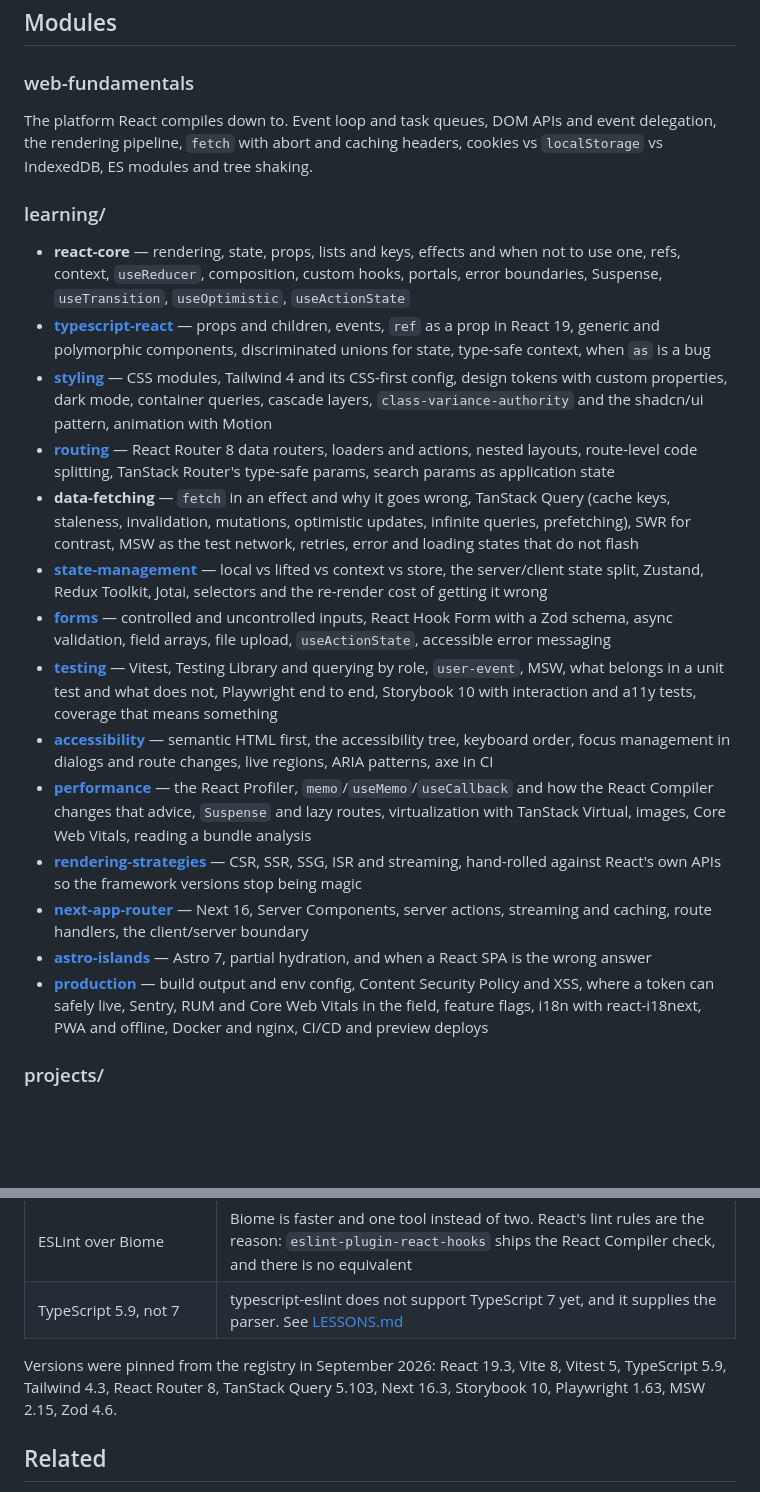
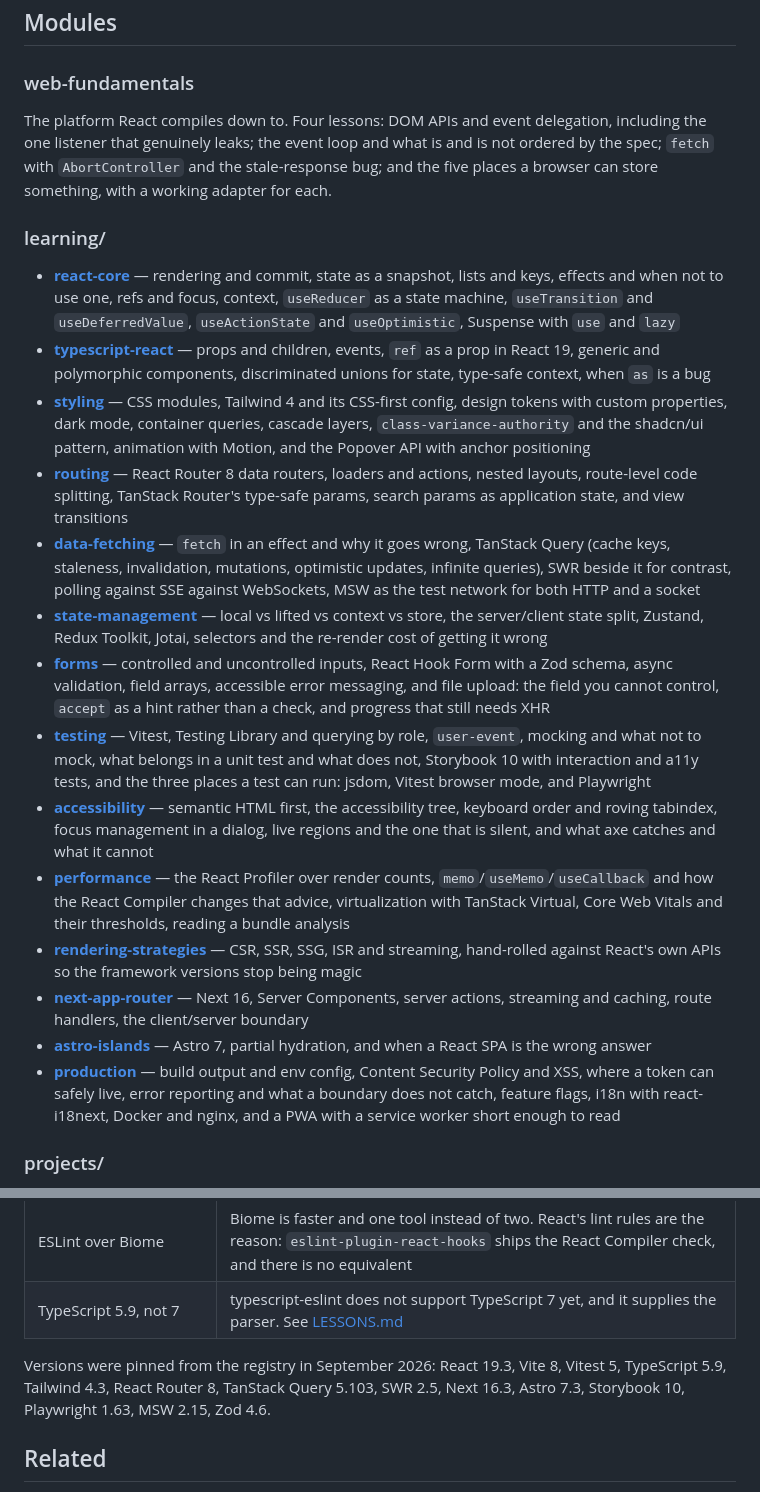
Before and after one commit to alexvervloet/learn-frontend-engineering, a Markdown page: README.md, 2 parts joined by grey strips. Drawn GitHub-style; blank space fills up the shorter version.

Commit message:
docs: make the root README's module list true
Nine claims described things the repo did not have, and each module's own
README said so in its 'Not covered here' section. Six are now true because
the lessons exist; three were removed.

True now: SWR, PWA and offline, file upload, view transitions, the Popover
API, Vitest browser mode, IndexedDB and Cache Storage, real time.

Removed: react-core's composition, custom hooks, portals and error
boundaries, none of which has a lesson and the first of which appears
nowhere in the repo; web-fundamentals' rendering pipeline, caching headers
and tree shaking; performance's images; accessibility's full ARIA
patterns; production's analytics, RUM and CI/CD deploys.

Counts updated and checked rather than estimated: 830 test cases, and 143
Playwright specs from `playwright test --list` across seven configs.

```diff
--- a/README.md
+++ b/README.md
@@ -107,54 +109,63 @@ Each module's README states exactly what it needs.
 
 ### web-fundamentals
 
-The platform React compiles down to. Event loop and task queues, DOM APIs and
-event delegation, the rendering pipeline, `fetch` with abort and caching
-headers, cookies vs `localStorage` vs IndexedDB, ES modules and tree shaking.
+The platform React compiles down to. Four lessons: DOM APIs and event
+delegation, including the one listener that genuinely leaks; the event loop and
+what is and is not ordered by the spec; `fetch` with `AbortController` and the
+stale-response bug; and the five places a browser can store something, with a
+working adapter for each.
 
 ### learning/
 
-- **react-core** — rendering, state, props, lists and keys, effects and when not
-  to use one, refs, context, `useReducer`, composition, custom hooks, portals,
-  error boundaries, Suspense, `useTransition`, `useOptimistic`, `useActionState`
+- **[react-core](learning/react-core/)** — rendering and commit, state as a
+  snapshot, lists and keys, effects and when not to use one, refs and focus,
+  context, `useReducer` as a state machine, `useTransition` and
+  `useDeferredValue`, `useActionState` and `useOptimistic`, Suspense with
+  `use` and `lazy`
 - **[typescript-react](learning/typescript-react/)** — props and children, events, `ref` as a prop in React 19,
   generic and polymorphic components, discriminated unions for state, type-safe
   context, when `as` is a bug
-- **[styling](learning/styling/)** — CSS modules, Tailwind 4 and its CSS-first config, design tokens
-  with custom properties, dark mode, container queries, cascade layers,
-  `class-variance-authority` and the shadcn/ui pattern, animation with Motion
-- **[routing](learning/routing/)** — React Router 8 data routers, loaders and actions, nested
-  layouts, route-level code splitting, TanStack Router's type-safe params,
-  search params as application state
-- **data-fetching** — `fetch` in an effect and why it goes wrong, TanStack Query
-  (cache keys, staleness, invalidation, mutations, optimistic updates, infinite
-  queries, prefetching), SWR for contrast, MSW as the test network, retries,
-  error and loading states that do not flash
+- **[styling](learning/styling/)** — CSS modules, Tailwind 4 and its CSS-first
+  config, design tokens with custom properties, dark mode, container queries,
+  cascade layers, `class-variance-authority` and the shadcn/ui pattern,
+  animation with Motion, and the Popover API with anchor positioning
+- **[routing](learning/routing/)** — React Router 8 data routers, loaders and
+  actions, nested layouts, route-level code splitting, TanStack Router's
+  type-safe params, search params as application state, and view transitions
+- **[data-fetching](learning/data-fetching/)** — `fetch` in an effect and why it
+  goes wrong, TanStack Query (cache keys, staleness, invalidation, mutations,
+  optimistic updates, infinite queries), SWR beside it for contrast, polling
+  against SSE against WebSockets, MSW as the test network for both HTTP and a
+  socket
 - **[state-management](learning/state-management/)** — local vs lifted vs context vs store, the server/client
   state split, Zustand, Redux Toolkit, Jotai, selectors and the re-render cost
   of getting it wrong
-- **[forms](learning/forms/)** — controlled and uncontrolled inputs, React Hook Form with a Zod
-  schema, async validation, field arrays, file upload, `useActionState`,
-  accessible error messaging
-- **[testing](learning/testing/)** — Vitest, Testing Library and querying by role, `user-event`, MSW,
-  what belongs in a unit test and what does not, Playwright end to end,
-  Storybook 10 with interaction and a11y tests, coverage that means something
-- **[accessibility](learning/accessibility/)** — semantic HTML first, the accessibility tree, keyboard
-  order, focus management in dialogs and route changes, live regions, ARIA
-  patterns, axe in CI
-- **[performance](learning/performance/)** — the React Profiler, `memo`/`useMemo`/`useCallback` and how
-  the React Compiler changes that advice, `Suspense` and lazy routes,
-  virtualization with TanStack Virtual, images, Core Web Vitals, reading a
-  bundle analysis
+- **[forms](learning/forms/)** — controlled and uncontrolled inputs, React Hook
+  Form with a Zod schema, async validation, field arrays, accessible error
+  messaging, and file upload: the field you cannot control, `accept` as a hint
+  rather than a check, and progress that still needs XHR
+- **[testing](learning/testing/)** — Vitest, Testing Library and querying by
+  role, `user-event`, mocking and what not to mock, what belongs in a unit test
+  and what does not, Storybook 10 with interaction and a11y tests, and the
+  three places a test can run: jsdom, Vitest browser mode, and Playwright
+- **[accessibility](learning/accessibility/)** — semantic HTML first, the
+  accessibility tree, keyboard order and roving tabindex, focus management in a
+  dialog, live regions and the one that is silent, and what axe catches and
+  what it cannot
+- **[performance](learning/performance/)** — the React Profiler over render
+  counts, `memo`/`useMemo`/`useCallback` and how the React Compiler changes
+  that advice, virtualization with TanStack Virtual, Core Web Vitals and their
+  thresholds, reading a bundle analysis
 - **[rendering-strategies](learning/rendering-strategies/)** — CSR, SSR, SSG, ISR and streaming, hand-rolled
   against React's own APIs so the framework versions stop being magic
 - **[next-app-router](learning/next-app-router/)** — Next 16, Server Components, server actions, streaming
   and caching, route handlers, the client/server boundary
 - **[astro-islands](learning/astro-islands/)** — Astro 7, partial hydration, and when a React SPA is the
   wrong answer
-- **[production](learning/production/)** — build output and env config, Content Security Policy and XSS,
-  where a token can safely live, Sentry, RUM and Core Web Vitals in the field,
-  feature flags, i18n with react-i18next, PWA and offline, Docker and nginx,
-  CI/CD and preview deploys
+- **[production](learning/production/)** — build output and env config, Content
+  Security Policy and XSS, where a token can safely live, error reporting and
+  what a boundary does not catch, feature flags, i18n with react-i18next,
+  Docker and nginx, and a PWA with a service worker short enough to read
 
 ### projects/
 
@@ -217,7 +228,8 @@ is not listed, run `npm install-scripts approve <pkg>`.
 
 Versions were pinned from the registry in September 2026: React 19.3, Vite 8,
 Vitest 5, TypeScript 5.9, Tailwind 4.3, React Router 8, TanStack Query 5.103,
-Next 16.3, Storybook 10, Playwright 1.63, MSW 2.15, Zod 4.6.
+SWR 2.5, Next 16.3, Astro 7.3, Storybook 10, Playwright 1.63, MSW 2.15,
+Zod 4.6.
 
 ## Related
 
```
Also changed, not shown: other parts of README.md (+13 -11 lines), learning/README.md (+16 -16 lines).
